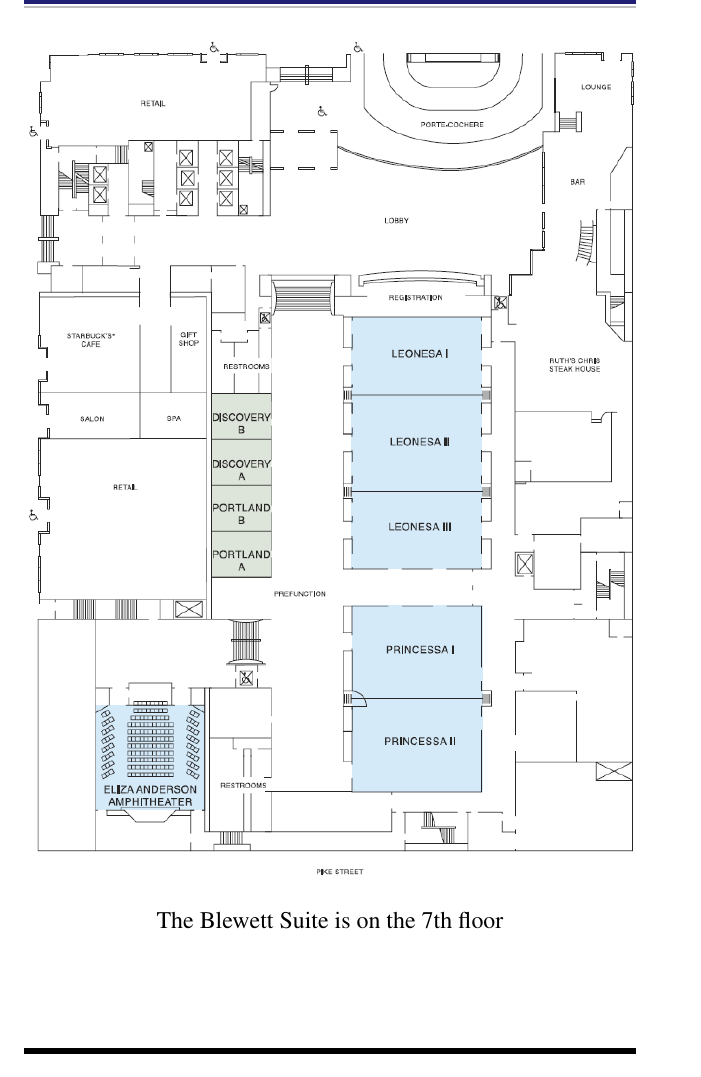
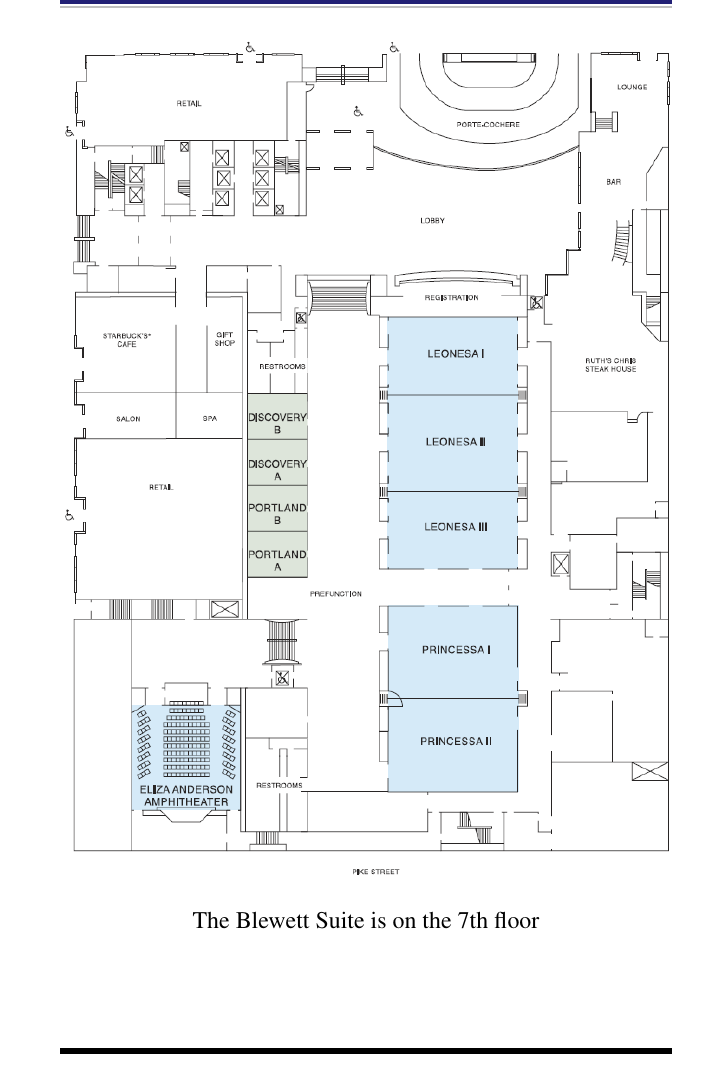
Before and after one commit to bethard/aclpub-util, a LaTeX thesis (handbook/handbook.tex, which reads handbook/frontmatter.tex): part of page 6 of 87 before the commit and part of page 89 of 89 after it, cut so that both start at the same text. Compiled offline with pdfLaTeX.

Commit message:
Moves venue information to end of handbook

```diff
--- a/handbook/frontmatter.tex
+++ b/handbook/frontmatter.tex
@@ -180,15 +180,5 @@ Steven Bethard (University of Alabama at Birmingham, USA)
 
 \clearpage
 
-\renewcommand{\leftheader}{Conference Venue:  Grand Hyatt Seattle}
-\renewcommand{\rightheader}{Conference Venue:  Grand Hyatt Seattle}
-\noindent
-\includegraphics[width=\textwidth]{venue/floorplan1.PNG}
-\begin{center}
-\Large The Blewett Suite is on the 7th floor
-\end{center}
-
-\clearpage
-
 \renewcommand{\leftheader}{}
 \renewcommand{\rightheader}{}
```
Also changed, not shown: handbook/handbook.tex (+11 -0 lines).
